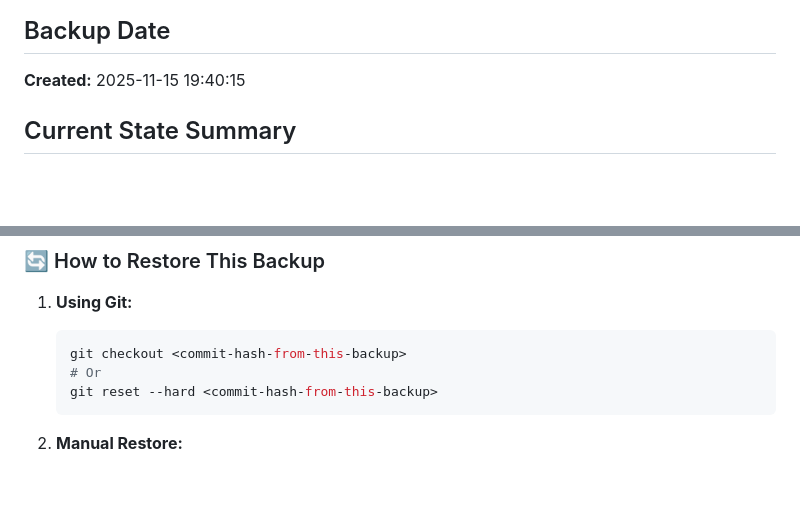
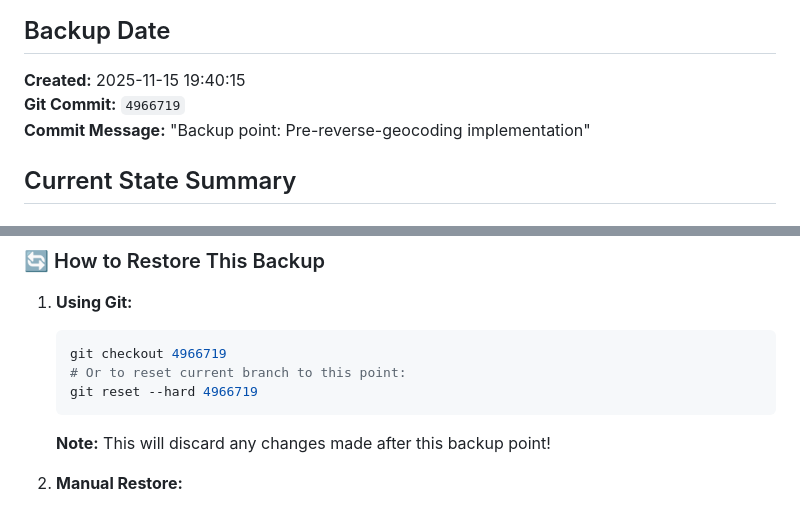
Before and after one commit to Tredoux555/guardian-connect, a Markdown page: BACKUP_2025-11-15.md, 2 parts joined by grey strips. Drawn GitHub-style; blank space fills up the shorter version.

Commit message:
Add restore instructions to backup documentation

````diff
--- a/BACKUP_2025-11-15.md
+++ b/BACKUP_2025-11-15.md
@@ -2,6 +2,8 @@
 
 ## Backup Date
 **Created:** 2025-11-15 19:40:15
+**Git Commit:** `4966719`
+**Commit Message:** "Backup point: Pre-reverse-geocoding implementation"
 
 ## Current State Summary
 
@@ -96,10 +98,12 @@ VITE_API_URL=http://192.168.1.3:3001/api
 
 1. **Using Git:**
    ```bash
-   git checkout <commit-hash-from-this-backup>
-   # Or
-   git reset --hard <commit-hash-from-this-backup>
+   git checkout 4966719
+   # Or to reset current branch to this point:
+   git reset --hard 4966719
    ```
+
+   **Note:** This will discard any changes made after this backup point!
 
 2. **Manual Restore:**
    - Restore files from git commit
````
Also changed, not shown: RESTORE_BACKUP.md (added, +64 -0 lines).
